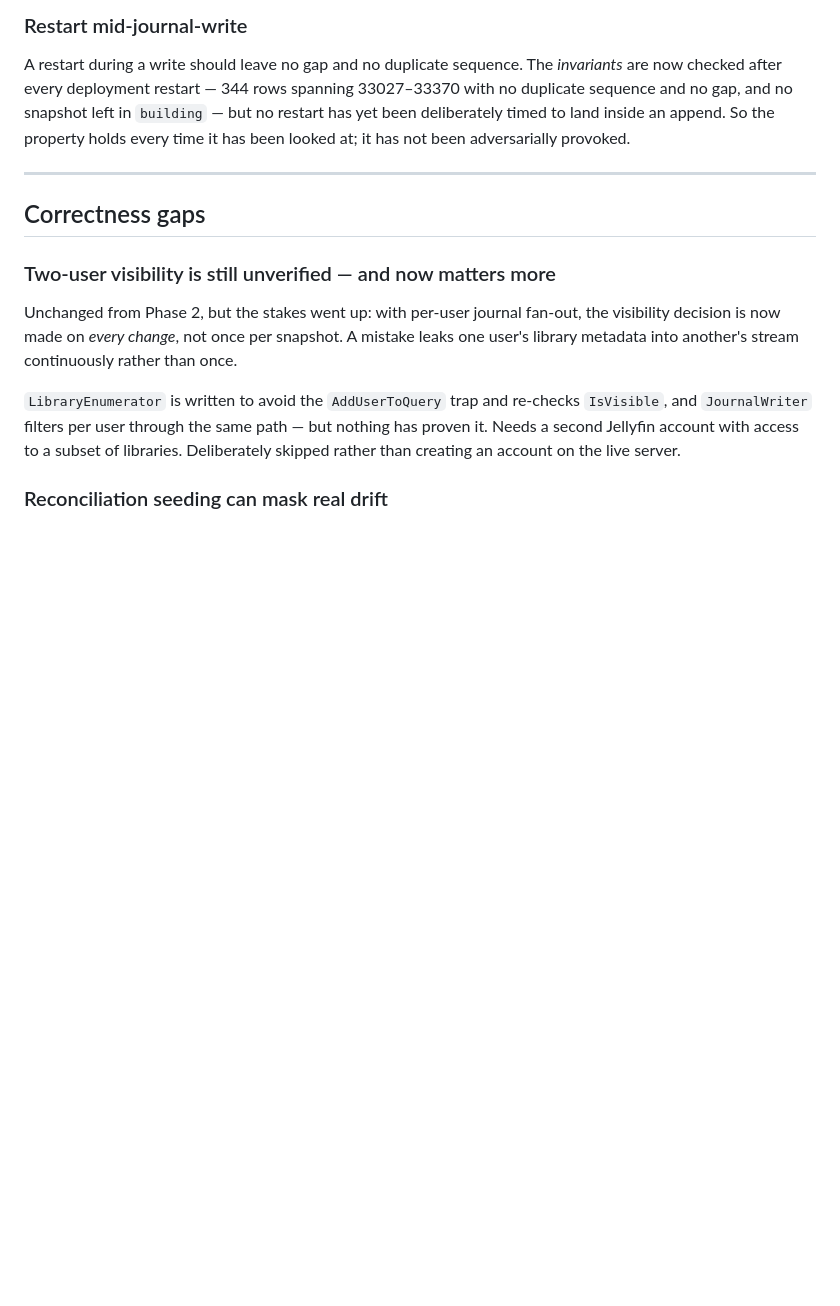
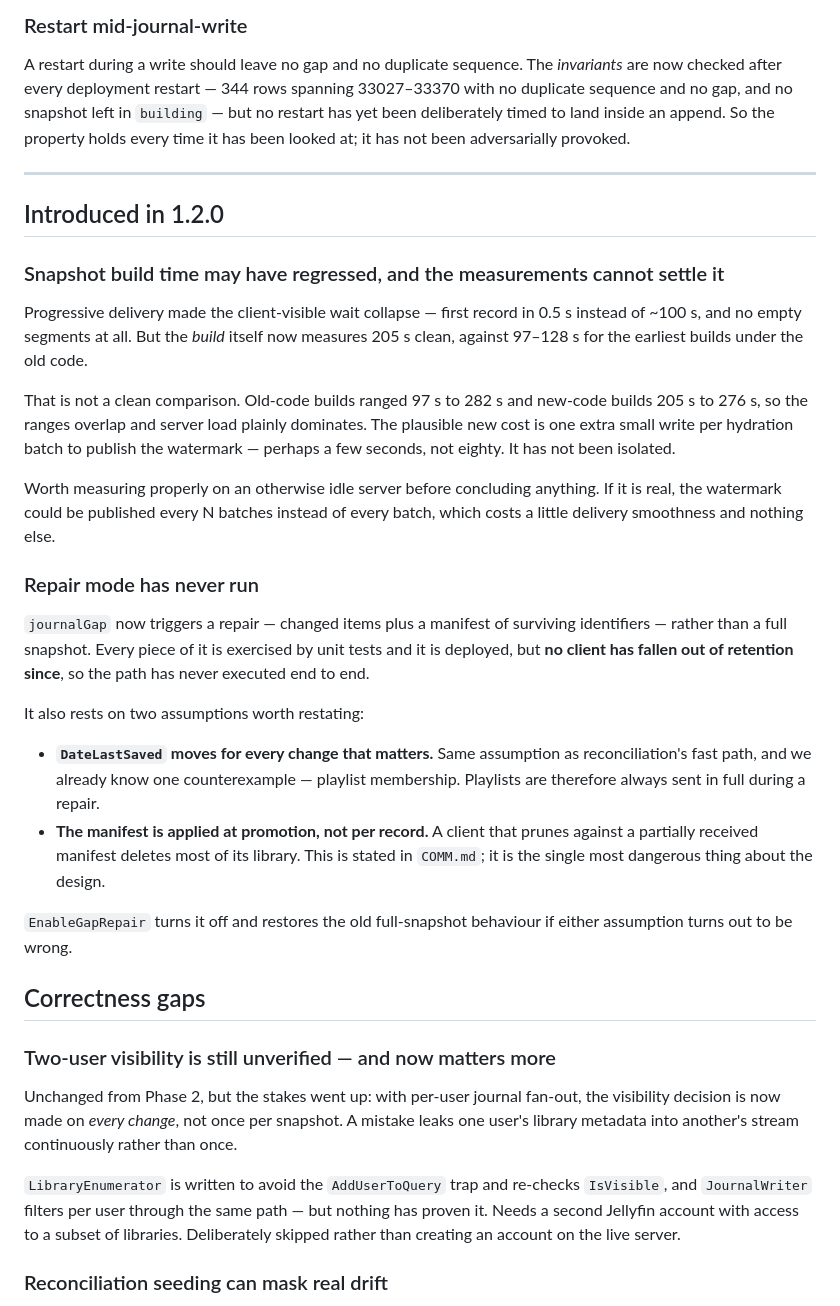
Before and after one commit to gunnarbeutner/AureliaSync, a Markdown page: TODO.md, the part around the change. GitHub-like rendering; blank space fills up the shorter version.

Commit message:
Record 1.2.0 protocol changes in the open items

```diff
--- a/TODO.md
+++ b/TODO.md
@@ -52,6 +52,41 @@ land inside an append. So the property holds every time it has been looked at; i
 adversarially provoked.
 
 ---
+
+## Introduced in 1.2.0
+
+### Snapshot build time may have regressed, and the measurements cannot settle it
+
+Progressive delivery made the client-visible wait collapse — first record in 0.5 s instead of ~100 s,
+and no empty segments at all. But the *build* itself now measures 205 s clean, against 97–128 s for
+the earliest builds under the old code.
+
+That is not a clean comparison. Old-code builds ranged 97 s to 282 s and new-code builds 205 s to
+276 s, so the ranges overlap and server load plainly dominates. The plausible new cost is one extra
+small write per hydration batch to publish the watermark — perhaps a few seconds, not eighty. It has
+not been isolated.
+
+Worth measuring properly on an otherwise idle server before concluding anything. If it is real, the
+watermark could be published every N batches instead of every batch, which costs a little delivery
+smoothness and nothing else.
+
+### Repair mode has never run
+
+`journalGap` now triggers a repair — changed items plus a manifest of surviving identifiers — rather
+than a full snapshot. Every piece of it is exercised by unit tests and it is deployed, but **no
+client has fallen out of retention since**, so the path has never executed end to end.
+
+It also rests on two assumptions worth restating:
+
+- **`DateLastSaved` moves for every change that matters.** Same assumption as reconciliation's fast
+  path, and we already know one counterexample — playlist membership. Playlists are therefore always
+  sent in full during a repair.
+- **The manifest is applied at promotion, not per record.** A client that prunes against a partially
+  received manifest deletes most of its library. This is stated in `COMM.md`; it is the single most
+  dangerous thing about the design.
+
+`EnableGapRepair` turns it off and restores the old full-snapshot behaviour if either assumption
+turns out to be wrong.
 
 ## Correctness gaps
 
```
